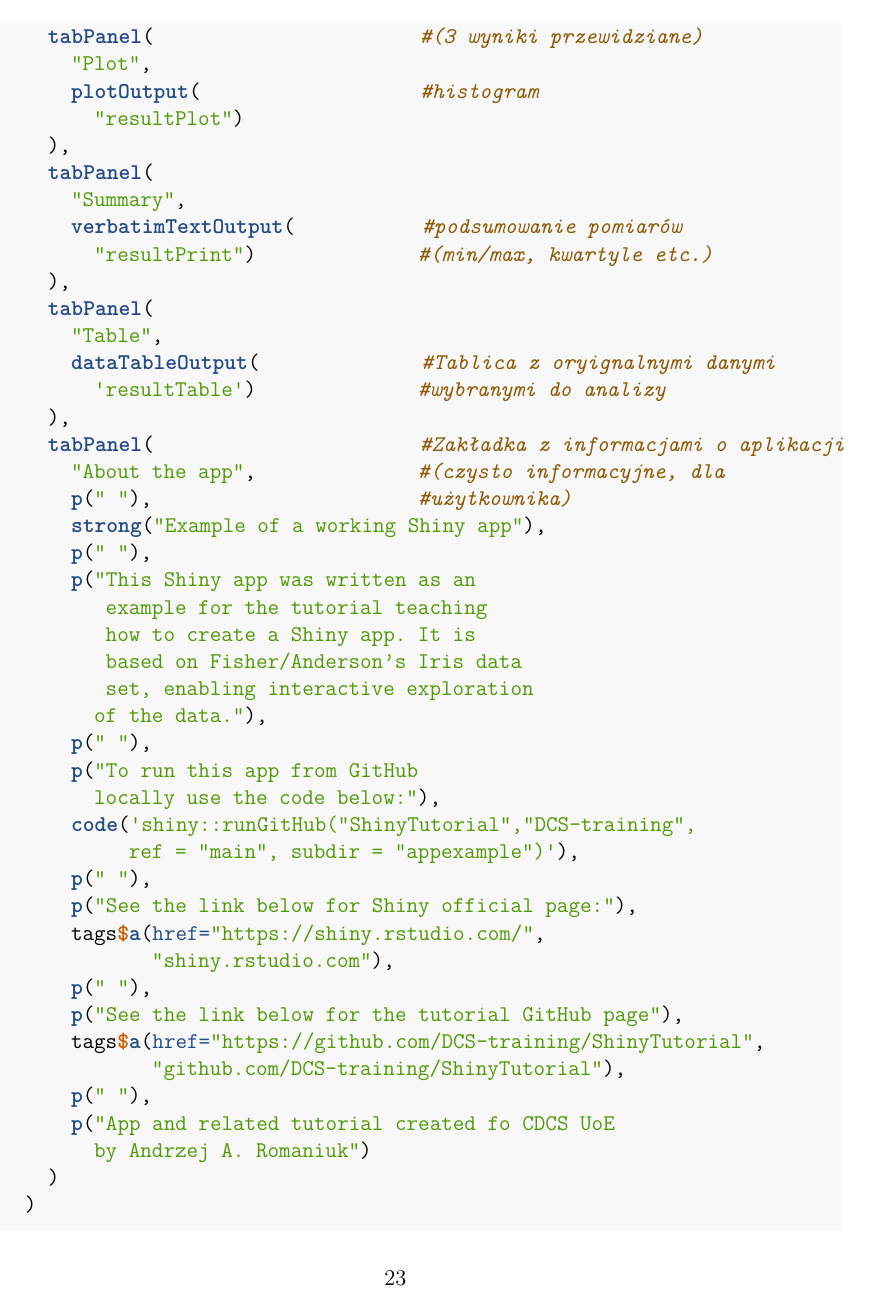
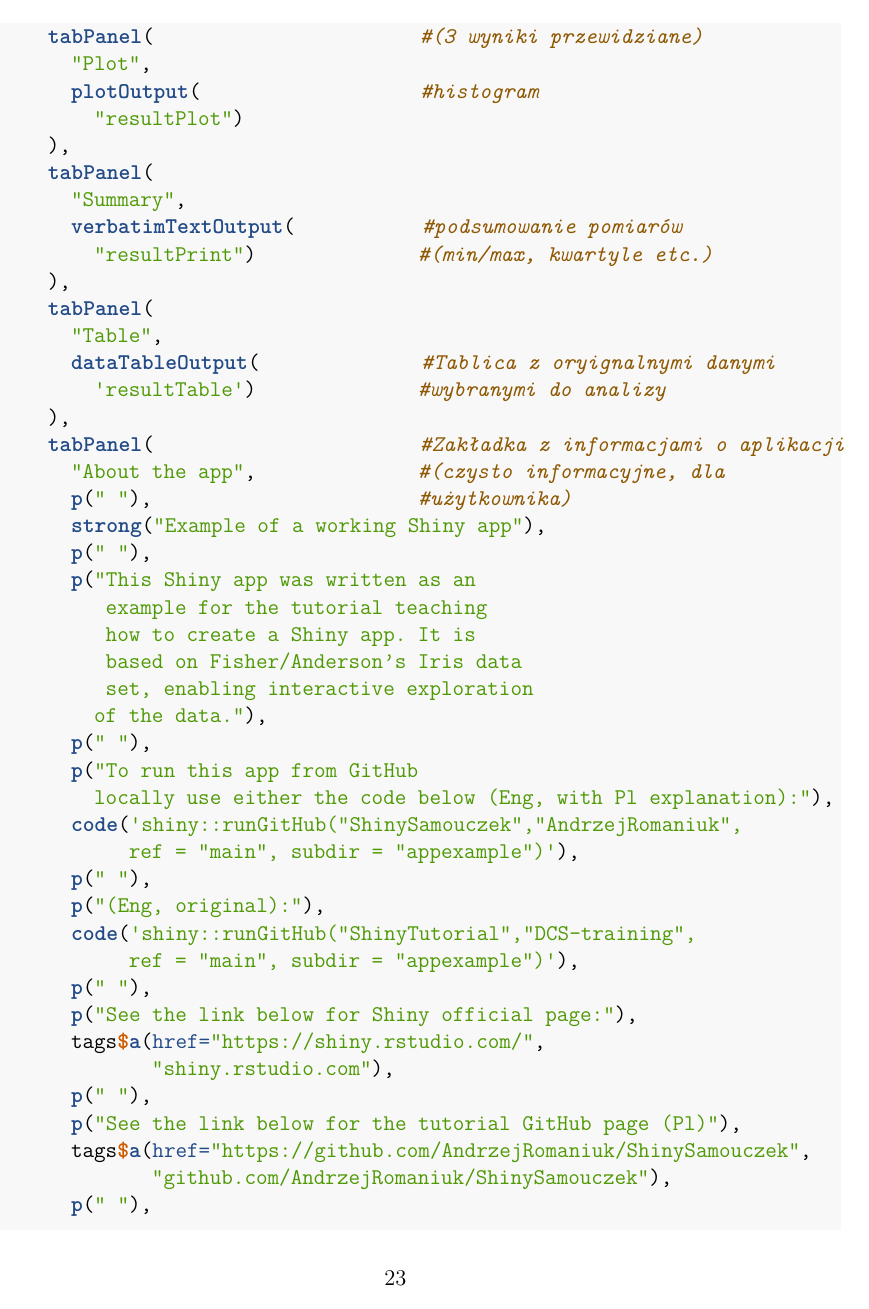
Before and after one commit to AndrzejRomaniuk/ShinySamouczek, an R Markdown document (Tutorial.Rmd): page 23 of 30. Rendered offline with R 4.5, knitr and Pandoc, then LaTeX, with nearby package versions.

Commit message:
Add files via upload

```diff
--- a/Tutorial.Rmd
+++ b/Tutorial.Rmd
@@ -734,7 +734,11 @@ ui <- fluidPage(
             of the data."),
           p(" "),
           p("To run this app from GitHub
-            locally use the code below:"),
+            locally use either the code below (Eng, with Pl explanation):"),
+          code('shiny::runGitHub("ShinySamouczek","AndrzejRomaniuk",
+               ref = "main", subdir = "appexample")'),
+          p(" "),
+          p("(Eng, original):"),
           code('shiny::runGitHub("ShinyTutorial","DCS-training",
                ref = "main", subdir = "appexample")'),
           p(" "),
@@ -742,4 +746,7 @@ ui <- fluidPage(
           tags$a(href="https://shiny.rstudio.com/",
                  "shiny.rstudio.com"),
           p(" "),
-          p("See the link below for the tutorial GitHub page"),
+          p("See the link below for the tutorial GitHub page (Pl)"),
+          tags$a(href="https://github.com/AndrzejRomaniuk/ShinySamouczek",
+                 "github.com/AndrzejRomaniuk/ShinySamouczek"),
+          p(" "),
@@ -746,8 +754,8 @@ ui <- fluidPage(
           tags$a(href="https://github.com/DCS-training/ShinyTutorial",
                  "github.com/DCS-training/ShinyTutorial"),
           p(" "),
-          p("App and related tutorial created fo CDCS UoE
-            by Andrzej A. Romaniuk")
+          p("App and related tutorial originally created fo CDCS UoE
+            by Andrzej A. Romaniuk, later translated for CAA Poland")
         )
       )
     )
```
Also changed, not shown: Tutorial.Rmd (1 more changed lines).
